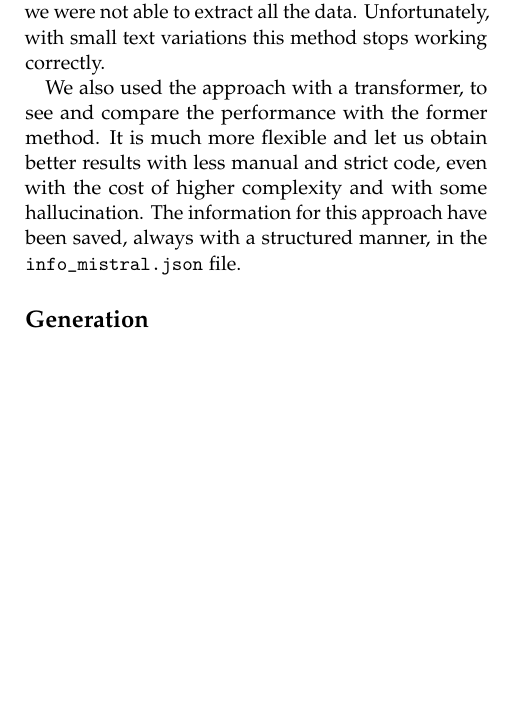
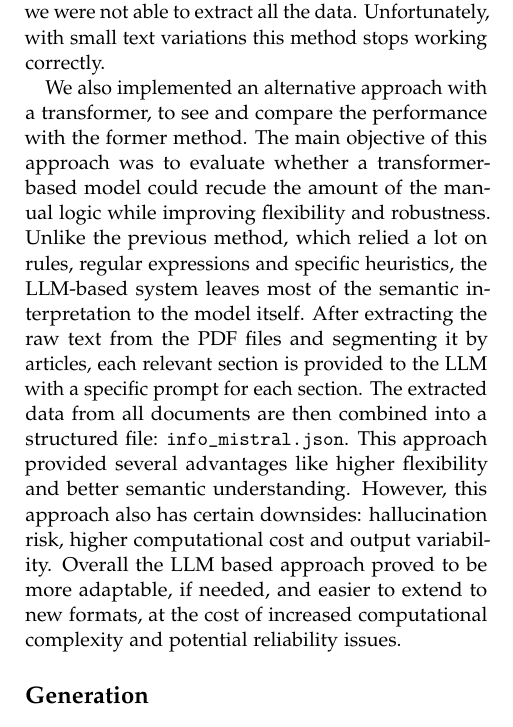
Before and after one commit to christianfaccio/automatic_summarization_system, a LaTeX document (report/main.tex): part of page 2 of 2, cut so that both start at the same text, the shorter picture padded with empty space. Compiled offline with pdfLaTeX.

Commit message:
Updated report

```diff
--- a/report/main.tex
+++ b/report/main.tex
@@ -90,7 +90,7 @@ Thus, a better approach in this specific case is the use of regular expressions.
 
 We would like to emphasize that this method was possible just because the documents are similar in writing and format, thus the lack of flexibility of the method. But, given that we needed structured and specially formatted information, this was a good approach. The results are shown in the \texttt{info.json} file and are pretty good indeed, even if in some cases we were not able to extract all the data. Unfortunately, with small text variations this method stops working correctly.
 
-We also used the approach with a transformer, to see and compare the performance with the former method. It is much more flexible and let us obtain better results with less manual and strict code, even with the cost of higher complexity and with some hallucination. The information for this approach have been saved, always with a structured manner, in the \texttt{info\_mistral.json} file.
+We also implemented an alternative approach with a transformer, to see and compare the performance with the former method. The main objective of this approach was to evaluate whether a transformer-based model could recude the amount of the manual logic while improving flexibility and robustness. Unlike the previous method, which relied a lot on rules, regular expressions and specific heuristics, the LLM-based system leaves most of the semantic interpretation to the model itself. After extracting the raw text from the PDF files and segmenting it by articles, each relevant section is provided to the LLM with a specific prompt for each section. The extracted data from all documents are then combined into a structured file: \texttt{info\_mistral.json}. This approach provided several advantages like higher flexibility and better semantic understanding. However, this approach also has certain downsides: hallucination risk, higher computational cost and output variability. Overall the LLM based approach proved to be more adaptable, if needed, and easier to extend to new formats, at the cost of increased computational complexity and potential reliability issues.
 
 \subsection{Generation}
 
```
Also changed, not shown: report/main.pdf.
